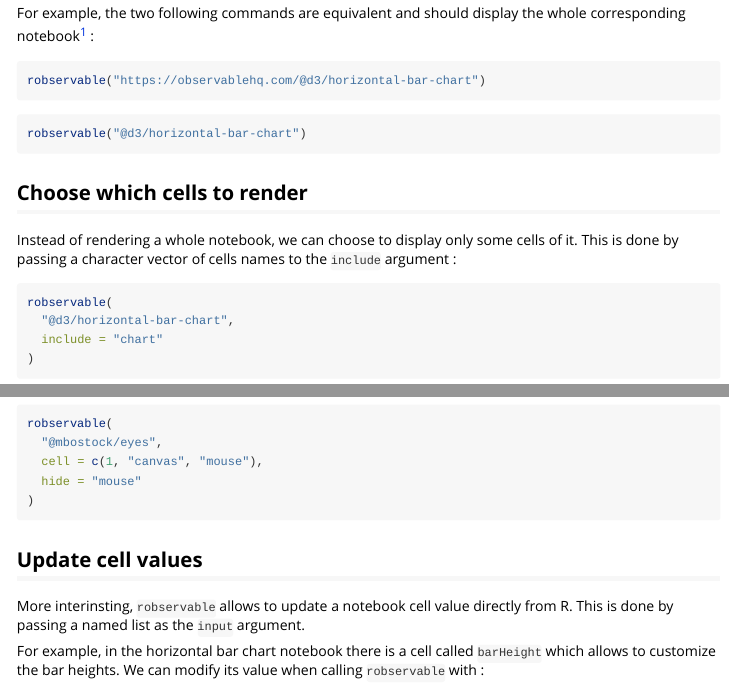
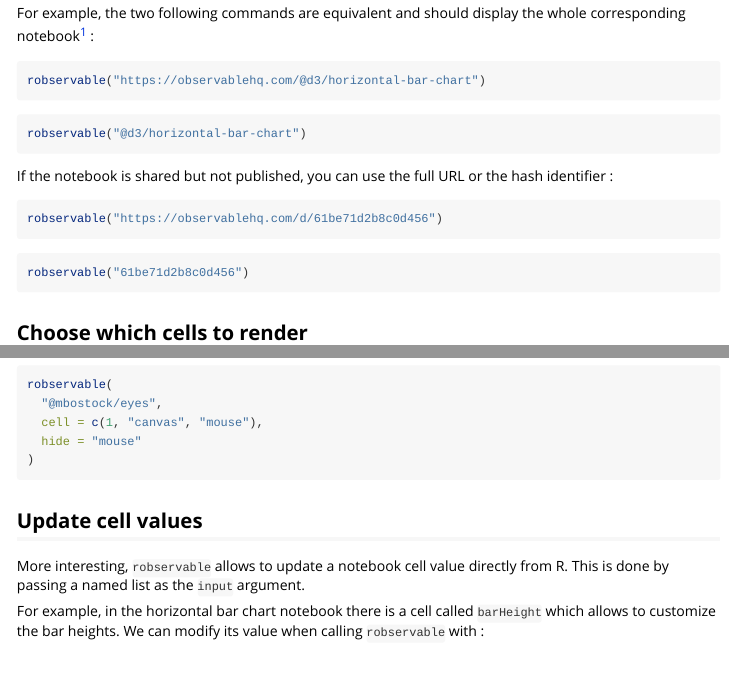
Before and after one commit to juba/robservable, an R Markdown document (vignettes/introduction.Rmd): the page in a window 1100 px wide, from 360 px down, and a second part further down, joined at a grey line. Rendered offline with R 4.5, knitr and Pandoc, with nearby package versions; the gapminder table comes from the copy in Python's plotly package.

Commit message:
Update documentation for shared  notebooks.

````diff
--- a/vignettes/introduction.Rmd
+++ b/vignettes/introduction.Rmd
@@ -43,6 +43,15 @@
 robservable("@d3/horizontal-bar-chart")
 ```
 
+If the notebook is shared but not published, you can use the full URL or the hash identifier :
+
+```{r eval = FALSE}
+robservable("https://observablehq.com/d/61be71d2b8c0d456")
+```
+
+```{r eval = FALSE}
+robservable("61be71d2b8c0d456")
+```
 
 
 ## Choose which cells to render
@@ -110,7 +119,7 @@
 
 ## Update cell values
 
-More interinsting, `robservable` allows to update a notebook cell value directly from R. This is done by passing a named list as the `input` argument.
+More interesting, `robservable` allows to update a notebook cell value directly from R. This is done by passing a named list as the `input` argument.
 
 For example, in the horizontal bar chart notebook there is a cell called `barHeight` which allows to customize the bar heights. We can modify its value when calling `robservable` with :
 
````
Also changed, not shown: README.md.
